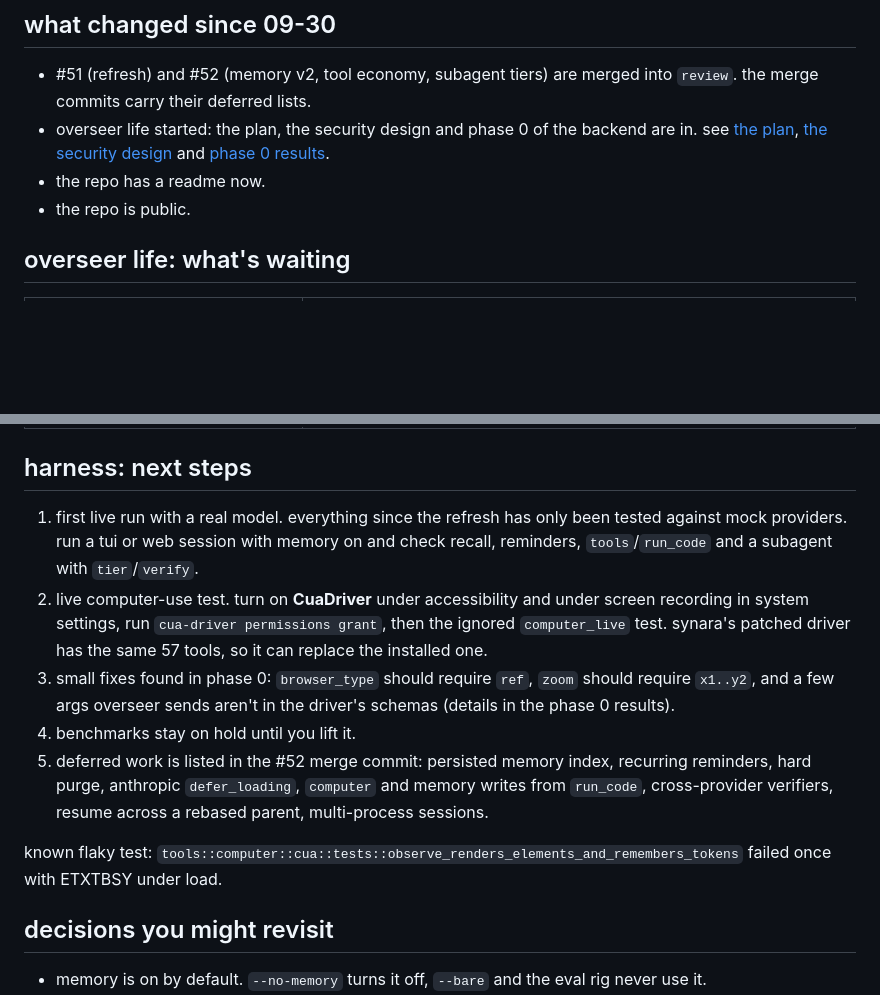
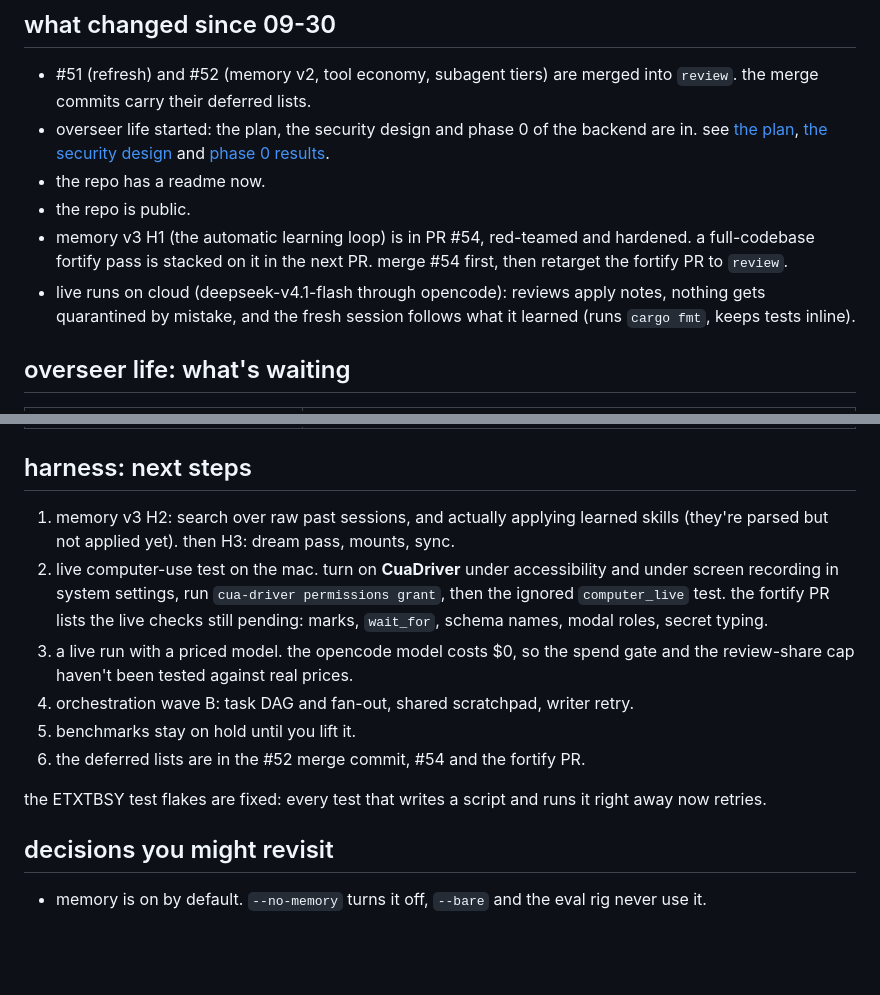
Before and after one commit to sirrayi/overseer, a Markdown page: docs/LEAVING-OFF.md, 2 parts joined by grey strips. Rendered like a GitHub page; blank space fills up the shorter version.

Commit message:
docs: leaving-off note for memory v3 and the fortify pass
Generated with [Devin](https://devin.ai)

Co-Authored-By: Devin <158243242+devin-ai-integration[bot]@users.noreply.github.com>

[skip actions]

```diff
--- a/docs/LEAVING-OFF.md
+++ b/docs/LEAVING-OFF.md
@@ -8,6 +8,8 @@ all overseer work lives in `/Users/chf/Desktop/Desktop - m1/overseer` and on [gi
 - overseer life started: the plan, the security design and phase 0 of the backend are in. see [the plan](research/2026-10-05-digital-life.md), [the security design](research/2026-10-05-life-security.md) and [phase 0 results](research/2026-10-05-life-phase0-results.md).
 - the repo has a readme now.
 - the repo is public.
+- memory v3 H1 (the automatic learning loop) is in PR #54, red-teamed and hardened. a full-codebase fortify pass is stacked on it in the next PR. merge #54 first, then retarget the fortify PR to `review`.
+- live runs on cloud (deepseek-v4.1-flash through opencode): reviews apply notes, nothing gets quarantined by mistake, and the fresh session follows what it learned (runs `cargo fmt`, keeps tests inline).
 
 ## overseer life: what's waiting
 
@@ -21,13 +23,14 @@ all overseer work lives in `/Users/chf/Desktop/Desktop - m1/overseer` and on [gi
 
 ## harness: next steps
 
-1. first live run with a real model. everything since the refresh has only been tested against mock providers. run a tui or web session with memory on and check recall, reminders, `tools`/`run_code` and a subagent with `tier`/`verify`.
-2. live computer-use test. turn on **CuaDriver** under accessibility and under screen recording in system settings, run `cua-driver permissions grant`, then the ignored `computer_live` test. synara's patched driver has the same 57 tools, so it can replace the installed one.
-3. small fixes found in phase 0: `browser_type` should require `ref`, `zoom` should require `x1..y2`, and a few args overseer sends aren't in the driver's schemas (details in the phase 0 results).
-4. benchmarks stay on hold until you lift it.
-5. deferred work is listed in the #52 merge commit: persisted memory index, recurring reminders, hard purge, anthropic `defer_loading`, `computer` and memory writes from `run_code`, cross-provider verifiers, resume across a rebased parent, multi-process sessions.
+1. memory v3 H2: search over raw past sessions, and actually applying learned skills (they're parsed but not applied yet). then H3: dream pass, mounts, sync.
+2. live computer-use test on the mac. turn on **CuaDriver** under accessibility and under screen recording in system settings, run `cua-driver permissions grant`, then the ignored `computer_live` test. the fortify PR lists the live checks still pending: marks, `wait_for`, schema names, modal roles, secret typing.
+3. a live run with a priced model. the opencode model costs $0, so the spend gate and the review-share cap haven't been tested against real prices.
+4. orchestration wave B: task DAG and fan-out, shared scratchpad, writer retry.
+5. benchmarks stay on hold until you lift it.
+6. the deferred lists are in the #52 merge commit, #54 and the fortify PR.
 
-known flaky test: `tools::computer::cua::tests::observe_renders_elements_and_remembers_tokens` failed once with ETXTBSY under load.
+the ETXTBSY test flakes are fixed: every test that writes a script and runs it right away now retries.
 
 ## decisions you might revisit
 
```
